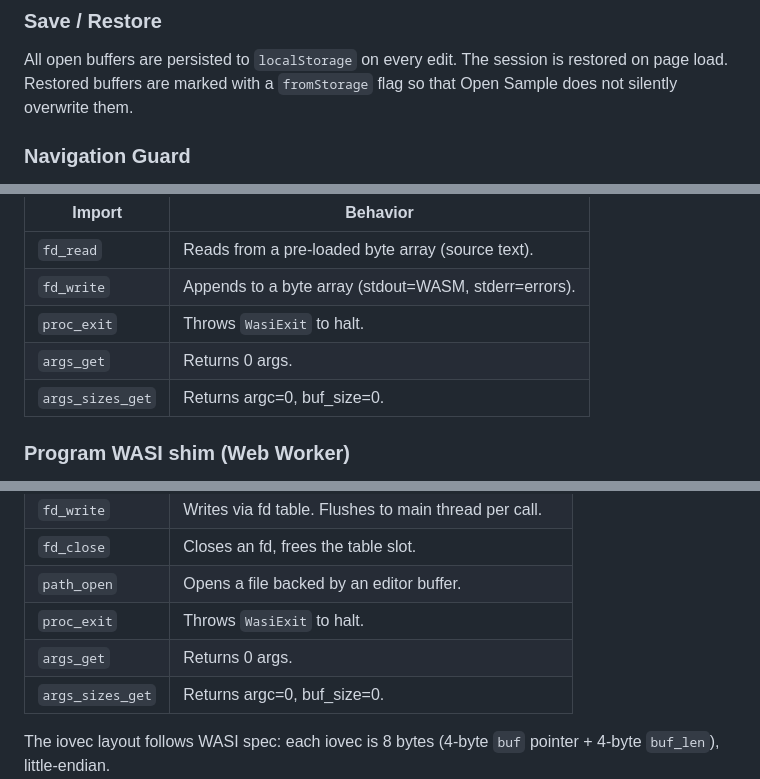
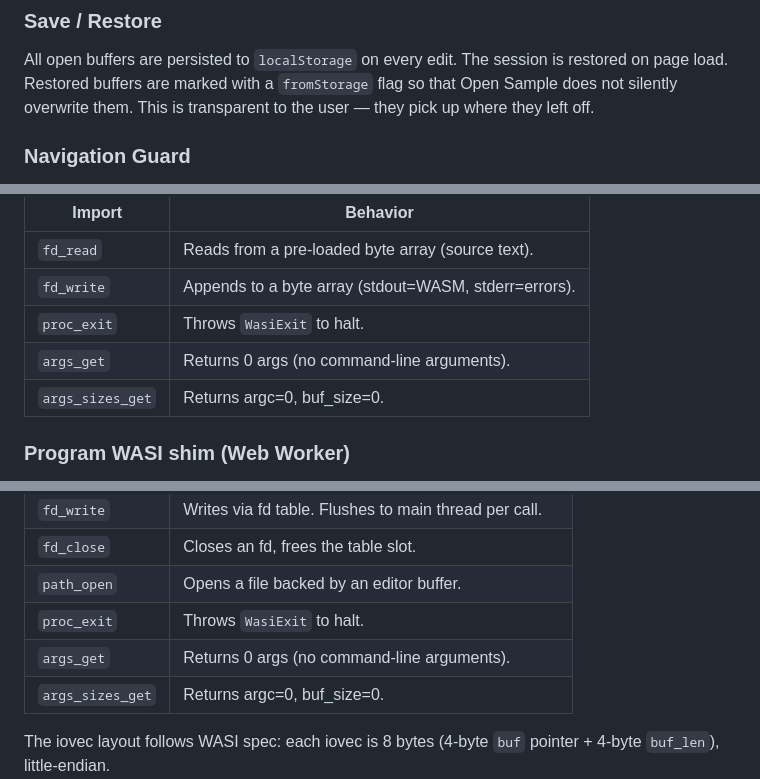
Before and after one commit to OrangeTide/compact-pascal, a Markdown page: doc/playground.md, 3 parts joined by grey strips. Rendered like a GitHub page.

```diff
--- a/doc/playground.md
+++ b/doc/playground.md
@@ -141,6 +141,7 @@ Saves the current buffer as a file via `Blob` + `URL.createObjectURL`.
 All open buffers are persisted to `localStorage` on every edit. The
 session is restored on page load. Restored buffers are marked with a
 `fromStorage` flag so that Open Sample does not silently overwrite them.
+This is transparent to the user — they pick up where they left off.
 
 ### Navigation Guard
 
@@ -209,7 +210,7 @@ byte arrays.
 | `fd_read`           | Reads from a pre-loaded byte array (source text).   |
 | `fd_write`          | Appends to a byte array (stdout=WASM, stderr=errors). |
 | `proc_exit`         | Throws `WasiExit` to halt.                          |
-| `args_get`          | Returns 0 args.                                     |
+| `args_get`          | Returns 0 args (no command-line arguments).          |
 | `args_sizes_get`    | Returns argc=0, buf_size=0.                          |
 
 ### Program WASI shim (Web Worker)
@@ -224,7 +225,7 @@ supports interactive stdin, file I/O, and an fd table.
 | `fd_close`          | Closes an fd, frees the table slot.                  |
 | `path_open`         | Opens a file backed by an editor buffer.             |
 | `proc_exit`         | Throws `WasiExit` to halt.                          |
-| `args_get`          | Returns 0 args.                                     |
+| `args_get`          | Returns 0 args (no command-line arguments).          |
 | `args_sizes_get`    | Returns argc=0, buf_size=0.                          |
 
 The iovec layout follows WASI spec: each iovec is 8 bytes
```
